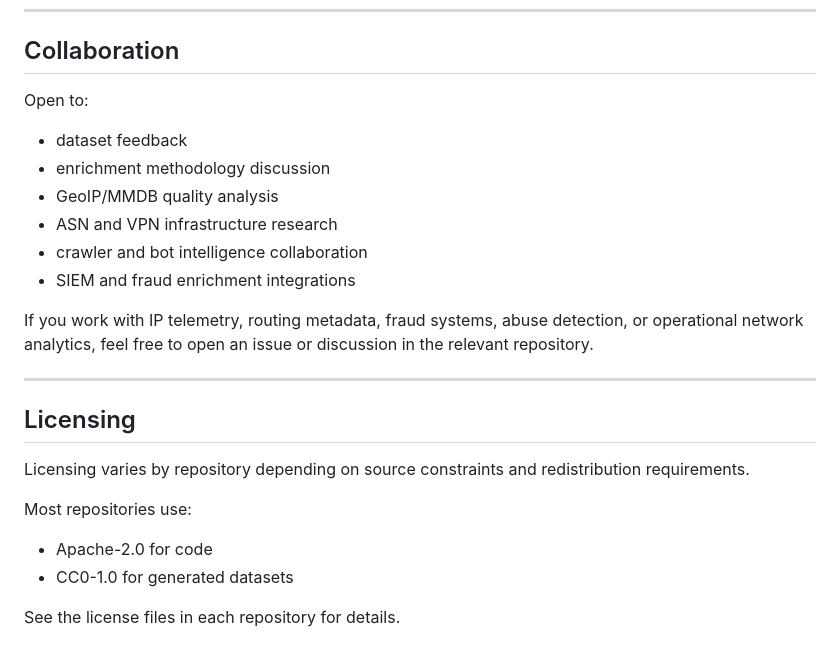
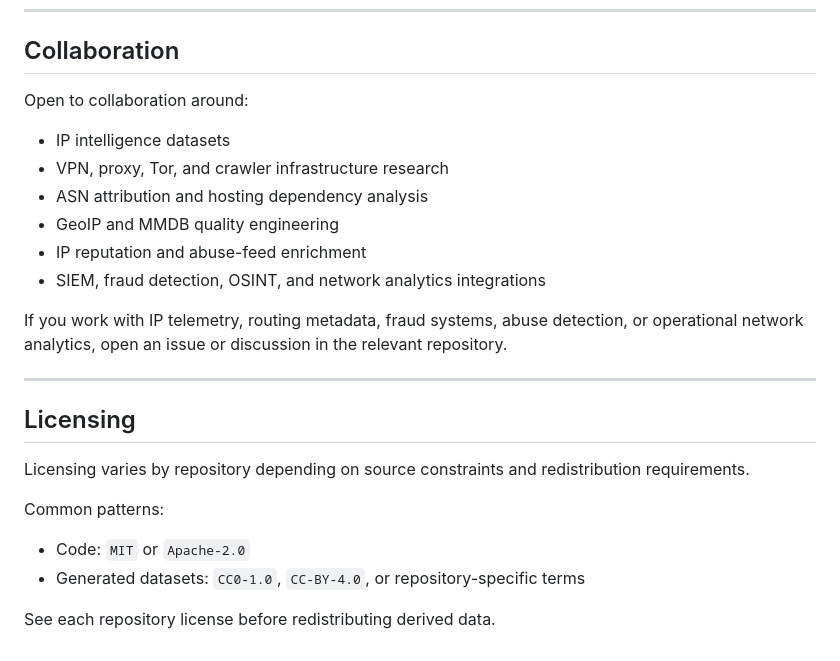
Before and after one commit to ipanalytics/ipanalytics, a Markdown page: README.md, the part around one of its changes. GitHub-like rendering.

```diff
--- a/README.md
+++ b/README.md
@@ -165,16 +148,16 @@ Research areas include:
 
 ## Collaboration
 
-Open to:
+Open to collaboration around:
 
-* dataset feedback
-* enrichment methodology discussion
-* GeoIP/MMDB quality analysis
-* ASN and VPN infrastructure research
-* crawler and bot intelligence collaboration
-* SIEM and fraud enrichment integrations
+- IP intelligence datasets
+- VPN, proxy, Tor, and crawler infrastructure research
+- ASN attribution and hosting dependency analysis
+- GeoIP and MMDB quality engineering
+- IP reputation and abuse-feed enrichment
+- SIEM, fraud detection, OSINT, and network analytics integrations
 
-If you work with IP telemetry, routing metadata, fraud systems, abuse detection, or operational network analytics, feel free to open an issue or discussion in the relevant repository.
+If you work with IP telemetry, routing metadata, fraud systems, abuse detection, or operational network analytics, open an issue or discussion in the relevant repository.
 
 ---
 
@@ -182,9 +165,9 @@ If you work with IP telemetry, routing metadata, fraud systems, abuse detection,
 
 Licensing varies by repository depending on source constraints and redistribution requirements.
 
-Most repositories use:
+Common patterns:
 
-* Apache-2.0 for code
-* CC0-1.0 for generated datasets
+- Code: `MIT` or `Apache-2.0`
+- Generated datasets: `CC0-1.0`, `CC-BY-4.0`, or repository-specific terms
 
-See the license files in each repository for details.
+See each repository license before redistributing derived data.
```
Also changed, not shown: other parts of README.md (+82 -99 lines).
